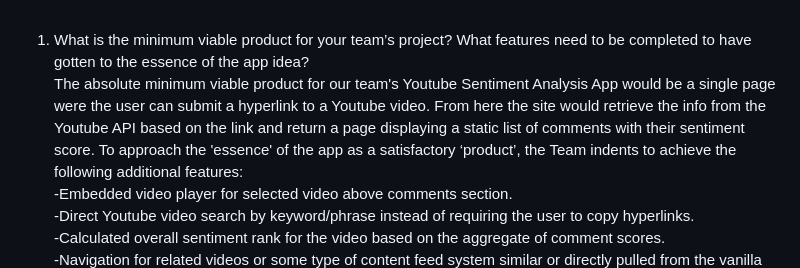
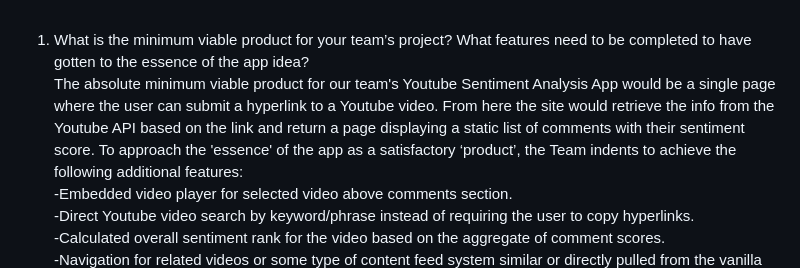
Before and after one commit to rtogn/YouTube-Comment-Sentiment-Analysis-Website, a Markdown page: milestones.md, the part around the change. GitHub-like rendering.

```diff
--- a/milestones.md
+++ b/milestones.md
@@ -1,7 +1,7 @@
 
 
 1. What is the minimum viable product for your team’s project? What features need to be completed to have gotten to the essence of the app idea?
-<br>The absolute minimum viable product for our team's Youtube Sentiment Analysis App would be a single page were the user can submit a hyperlink to a Youtube video. From here the site would retrieve the info from the Youtube API based on the link and return a page displaying a static list of comments with their sentiment score.
+<br>The absolute minimum viable product for our team's Youtube Sentiment Analysis App would be a single page where the user can submit a hyperlink to a Youtube video. From here the site would retrieve the info from the Youtube API based on the link and return a page displaying a static list of comments with their sentiment score.
 To approach the 'essence' of the app as a satisfactory ‘product’, the Team indents to achieve the following additional features:
 <br>-Embedded video player for selected video above comments section.
 <br>-Direct Youtube video search by keyword/phrase instead of requiring the user to copy hyperlinks.
```
